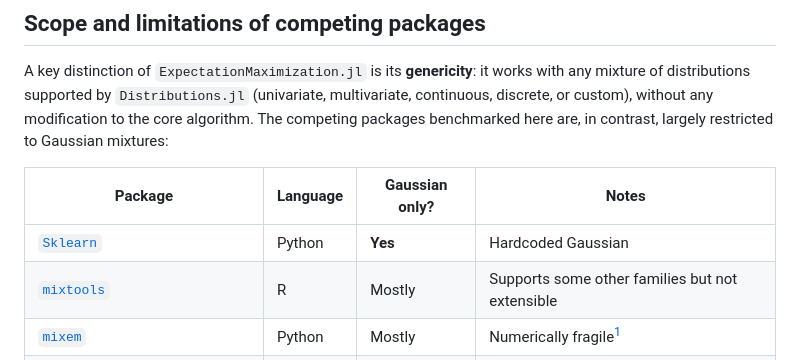
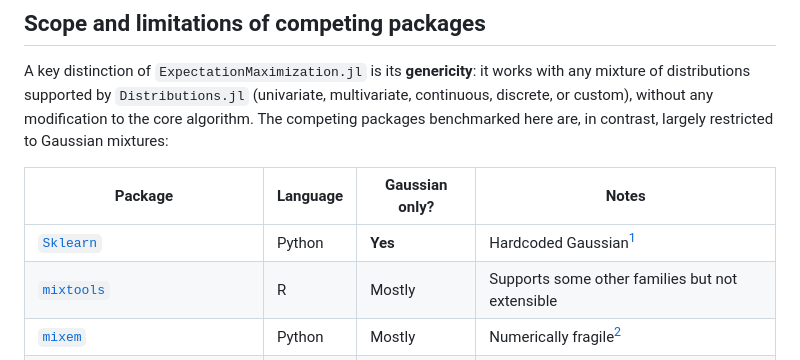
Before and after one commit to dmetivie/ExpectationMaximization.jl, a Markdown page: docs/src/benchmarks.md, the part around the change. GitHub-like rendering.

Commit message:
readd footnote in docs

```diff
--- a/docs/src/benchmarks.md
+++ b/docs/src/benchmarks.md
@@ -9,7 +9,7 @@ A key distinction of `ExpectationMaximization.jl` is its **genericity**: it work
 
 | Package | Language | Gaussian only? | Notes |
 |---|---|---|---|
-| [`Sklearn`](https://scikit-learn.org/stable/modules/generated/sklearn.mixture.GaussianMixture.html) | Python | **Yes** | Hardcoded Gaussian |
+| [`Sklearn`](https://scikit-learn.org/stable/modules/generated/sklearn.mixture.GaussianMixture.html) | Python | **Yes** | Hardcoded Gaussian[^2] |
 | [`mixtools`](https://cran.r-project.org/web/packages/mixtools/index.html) | R | Mostly | Supports some other families but not extensible |
 | [`mixem`](https://mixem.readthedocs.io/en/latest/index.html) | Python | Mostly | Numerically fragile[^3] |
 | [`GaussianMixtures.jl`](https://github.com/davidavdav/GaussianMixtures.jl) | Julia | **Yes** | Hardcoded Gaussian |
```
